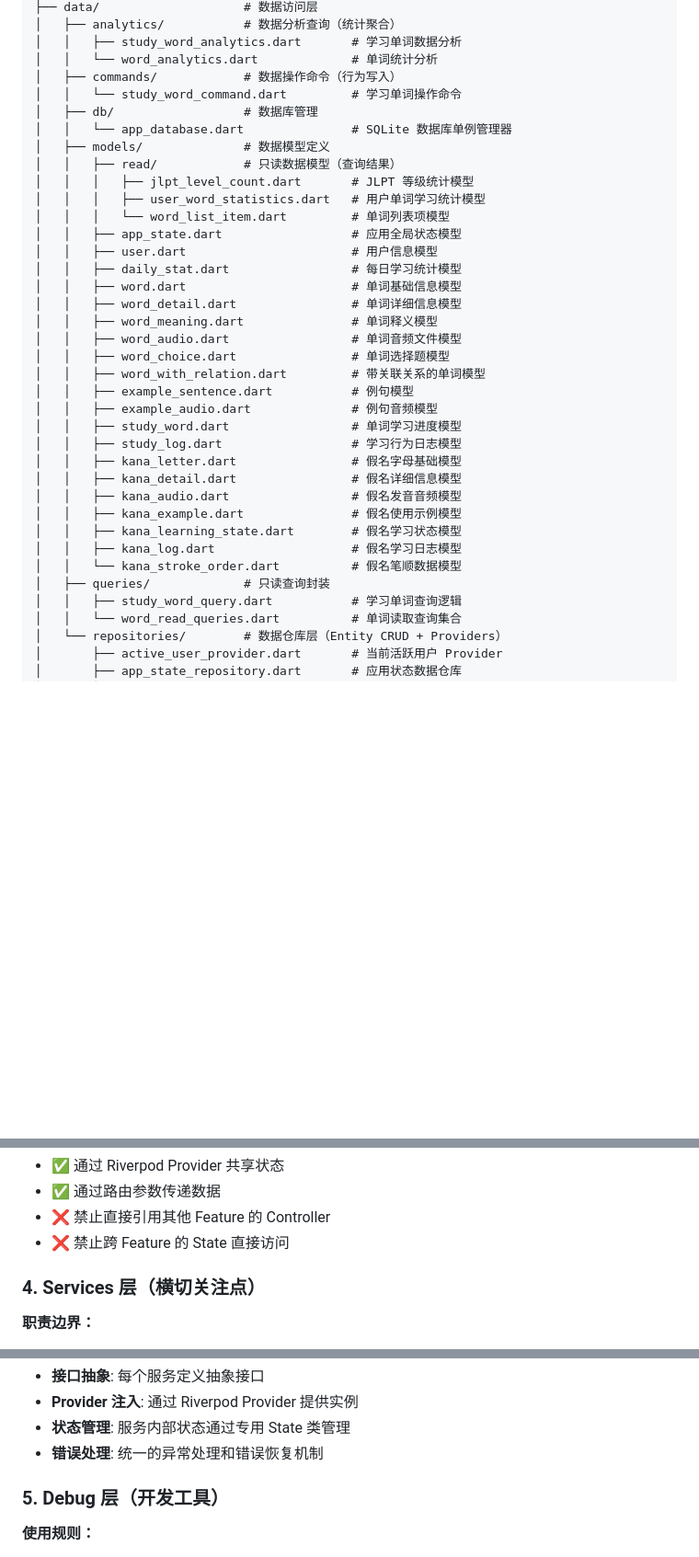
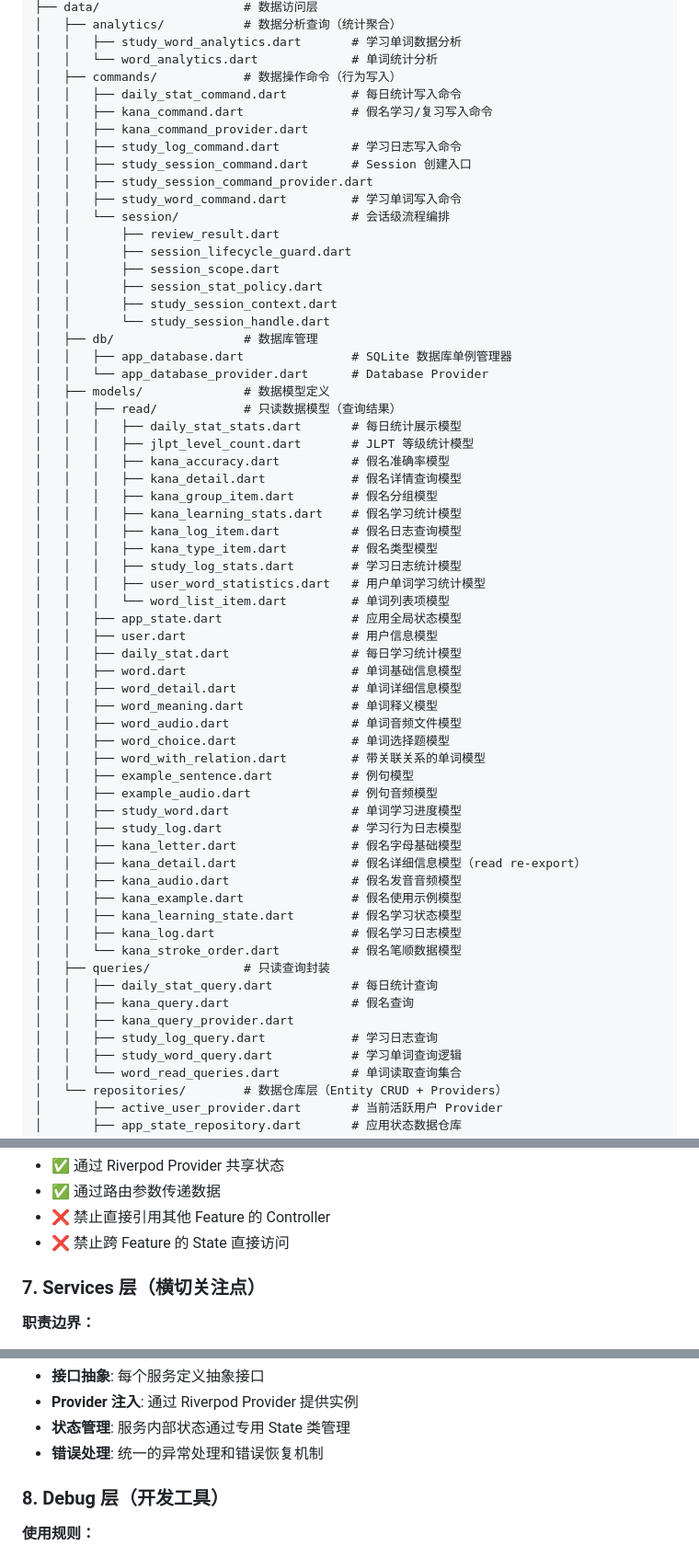
Before and after one commit to Binary-Dracula/BreezeJP, a Markdown page: .kiro/steering/structure.md, 3 parts joined by grey strips. Shown at 92% size. Rendered like a GitHub page; blank space fills up the shorter version.

```diff
--- a/.kiro/steering/structure.md
+++ b/.kiro/steering/structure.md
@@ -68,12 +71,34 @@ lib/
 │   │   ├── study_word_analytics.dart       # 学习单词数据分析
 │   │   └── word_analytics.dart             # 单词统计分析
 │   ├── commands/            # 数据操作命令（行为写入）
-│   │   └── study_word_command.dart         # 学习单词操作命令
+│   │   ├── daily_stat_command.dart         # 每日统计写入命令
+│   │   ├── kana_command.dart               # 假名学习/复习写入命令
+│   │   ├── kana_command_provider.dart
+│   │   ├── study_log_command.dart          # 学习日志写入命令
+│   │   ├── study_session_command.dart      # Session 创建入口
+│   │   ├── study_session_command_provider.dart
+│   │   ├── study_word_command.dart         # 学习单词写入命令
+│   │   └── session/                        # 会话级流程编排
+│   │       ├── review_result.dart
+│   │       ├── session_lifecycle_guard.dart
+│   │       ├── session_scope.dart
+│   │       ├── session_stat_policy.dart
+│   │       ├── study_session_context.dart
+│   │       └── study_session_handle.dart
 │   ├── db/                  # 数据库管理
-│   │   └── app_database.dart               # SQLite 数据库单例管理器
+│   │   ├── app_database.dart               # SQLite 数据库单例管理器
+│   │   └── app_database_provider.dart      # Database Provider
 │   ├── models/              # 数据模型定义
 │   │   ├── read/            # 只读数据模型（查询结果）
+│   │   │   ├── daily_stat_stats.dart       # 每日统计展示模型
 │   │   │   ├── jlpt_level_count.dart       # JLPT 等级统计模型
+│   │   │   ├── kana_accuracy.dart          # 假名准确率模型
+│   │   │   ├── kana_detail.dart            # 假名详情查询模型
+│   │   │   ├── kana_group_item.dart        # 假名分组模型
+│   │   │   ├── kana_learning_stats.dart    # 假名学习统计模型
+│   │   │   ├── kana_log_item.dart          # 假名日志查询模型
+│   │   │   ├── kana_type_item.dart         # 假名类型模型
+│   │   │   ├── study_log_stats.dart        # 学习日志统计模型
 │   │   │   ├── user_word_statistics.dart   # 用户单词学习统计模型
 │   │   │   └── word_list_item.dart         # 单词列表项模型
 │   │   ├── app_state.dart                  # 应用全局状态模型
@@ -90,13 +115,17 @@ lib/
 │   │   ├── study_word.dart                 # 单词学习进度模型
 │   │   ├── study_log.dart                  # 学习行为日志模型
 │   │   ├── kana_letter.dart                # 假名字母基础模型
-│   │   ├── kana_detail.dart                # 假名详细信息模型
+│   │   ├── kana_detail.dart                # 假名详细信息模型（read re-export）
 │   │   ├── kana_audio.dart                 # 假名发音音频模型
 │   │   ├── kana_example.dart               # 假名使用示例模型
 │   │   ├── kana_learning_state.dart        # 假名学习状态模型
 │   │   ├── kana_log.dart                   # 假名学习日志模型
 │   │   └── kana_stroke_order.dart          # 假名笔顺数据模型
 │   ├── queries/             # 只读查询封装
+│   │   ├── daily_stat_query.dart           # 每日统计查询
+│   │   ├── kana_query.dart                 # 假名查询
+│   │   ├── kana_query_provider.dart
+│   │   ├── study_log_query.dart            # 学习日志查询
 │   │   ├── study_word_query.dart           # 学习单词查询逻辑
 │   │   └── word_read_queries.dart          # 单词读取查询集合
 │   └── repositories/        # 数据仓库层（Entity CRUD + Providers）
@@ -273,7 +392,7 @@ assets/
 - ❌ 禁止直接引用其他 Feature 的 Controller
 - ❌ 禁止跨 Feature 的 State 直接访问
 
-### 4. Services 层（横切关注点）
+### 7. Services 层（横切关注点）
 
 **职责边界：**
 
@@ -293,7 +412,7 @@ assets/
 - **状态管理**: 服务内部状态通过专用 State 类管理
 - **错误处理**: 统一的异常处理和错误恢复机制
 
-### 5. Debug 层（开发工具）
+### 8. Debug 层（开发工具）
 
 **使用规则：**
 
```
Also changed, not shown: other parts of .kiro/steering/structure.md (+101 -8 lines).
